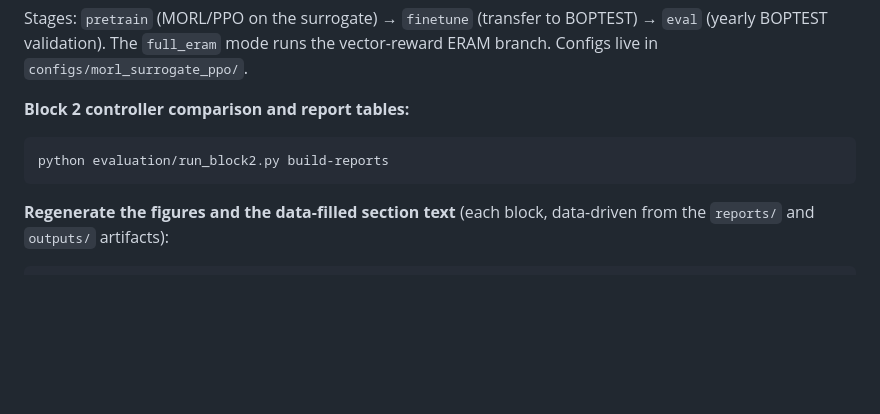
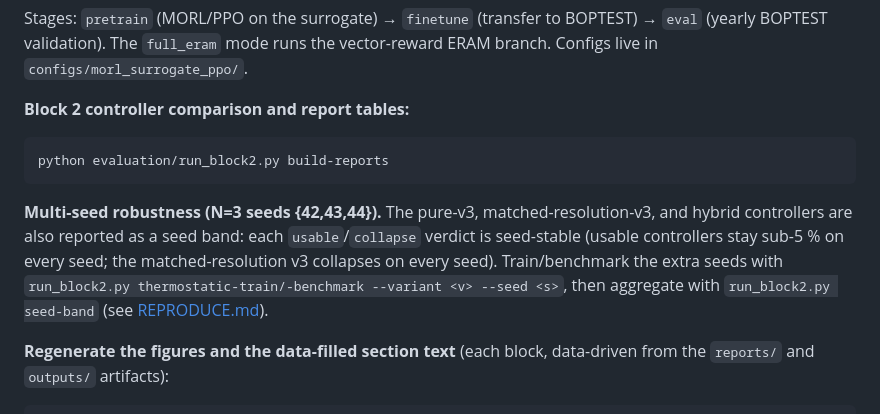
Before and after one commit to Almaz-2001/HVAC_fidelity-utility-paradox, a Markdown page: README.md, the part around the change. GitHub-like rendering; blank space fills up the shorter version.

````diff
--- a/README.md
+++ b/README.md
@@ -107,6 +107,13 @@ ERAM branch. Configs live in `configs/morl_surrogate_ppo/`.
 python evaluation/run_block2.py build-reports
 ```
 
+**Multi-seed robustness (N=3 seeds {42,43,44}).** The pure-v3, matched-resolution-v3,
+and hybrid controllers are also reported as a seed band: each `usable`/`collapse`
+verdict is seed-stable (usable controllers stay sub-5 % on every seed; the
+matched-resolution v3 collapses on every seed). Train/benchmark the extra seeds with
+`run_block2.py thermostatic-train/-benchmark --variant <v> --seed <s>`, then aggregate
+with `run_block2.py seed-band` (see [REPRODUCE.md](REPRODUCE.md)).
+
 **Regenerate the figures and the data-filled section text** (each block, data-driven
 from the `reports/` and `outputs/` artifacts):
 
````
Also changed, not shown: REPRODUCE.md (+15 -0 lines).
